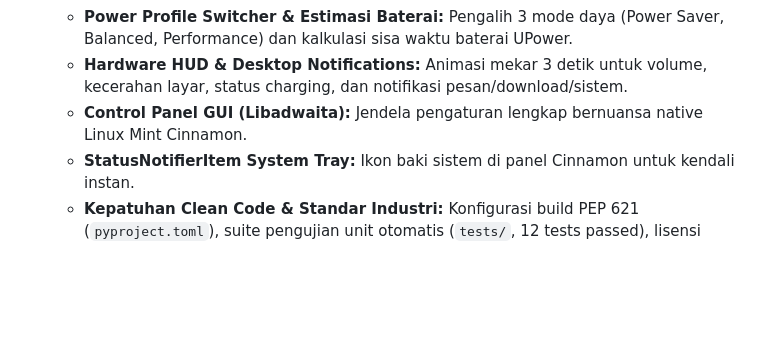
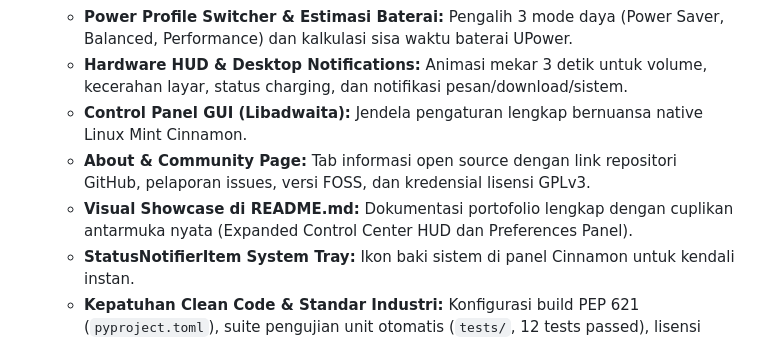
Before and after one commit to muhammadyusuftechid-star/mint-island, a Markdown page: CHANGELOG.md, the part around the change. Rendered like a GitHub page; blank space fills up the shorter version.

```diff
--- a/CHANGELOG.md
+++ b/CHANGELOG.md
@@ -14,6 +14,8 @@ Format ini mengacu pada [Keep a Changelog](https://keepachangelog.com/en/1.0.0/)
   - **Power Profile Switcher & Estimasi Baterai:** Pengalih 3 mode daya (Power Saver, Balanced, Performance) dan kalkulasi sisa waktu baterai UPower.
   - **Hardware HUD & Desktop Notifications:** Animasi mekar 3 detik untuk volume, kecerahan layar, status charging, dan notifikasi pesan/download/sistem.
   - **Control Panel GUI (Libadwaita):** Jendela pengaturan lengkap bernuansa native Linux Mint Cinnamon.
+  - **About & Community Page:** Tab informasi open source dengan link repositori GitHub, pelaporan issues, versi FOSS, dan kredensial lisensi GPLv3.
+  - **Visual Showcase di README.md:** Dokumentasi portofolio lengkap dengan cuplikan antarmuka nyata (Expanded Control Center HUD dan Preferences Panel).
   - **StatusNotifierItem System Tray:** Ikon baki sistem di panel Cinnamon untuk kendali instan.
   - **Kepatuhan Clean Code & Standar Industri:** Konfigurasi build PEP 621 (`pyproject.toml`), suite pengujian unit otomatis (`tests/`, 12 tests passed), lisensi GPLv3, dan skrip instalasi satu perintah (`./install.sh`).
 
```
Also changed, not shown: README.md (+20 -3 lines), assets/preview_control_center.png (added), assets/preview_settings.png (added), 3 other files.
